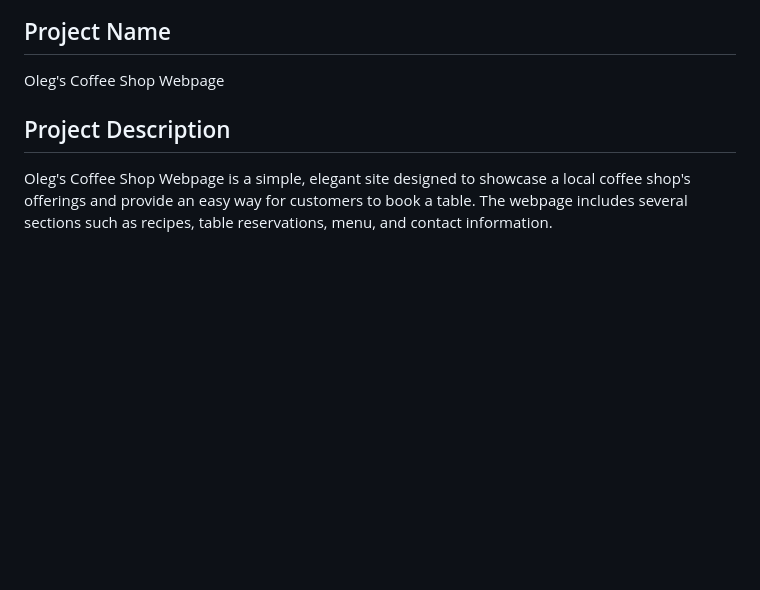
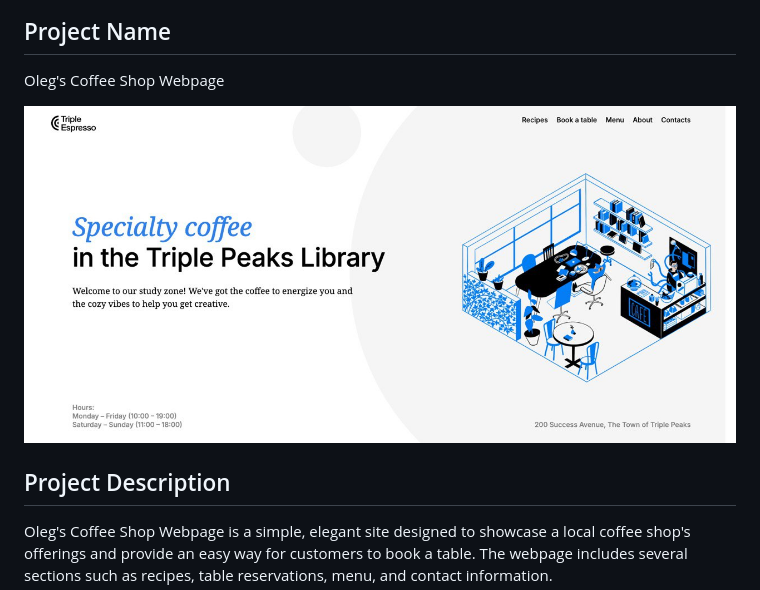
Before and after one commit to oleg-lzn/se_project_coffeeshop, a Markdown page: README.md, the part around the change. Drawn GitHub-style; pictures changed too: public/coffee_shop.jpg (added); blank space fills up the shorter version.

Commit message:
added project picture

```diff
--- a/README.md
+++ b/README.md
@@ -3,6 +3,8 @@
 ## Project Name
 
 Oleg's Coffee Shop Webpage
+
+![Project image](./public/coffee_shop.jpg)
 
 ## Project Description
 
```
